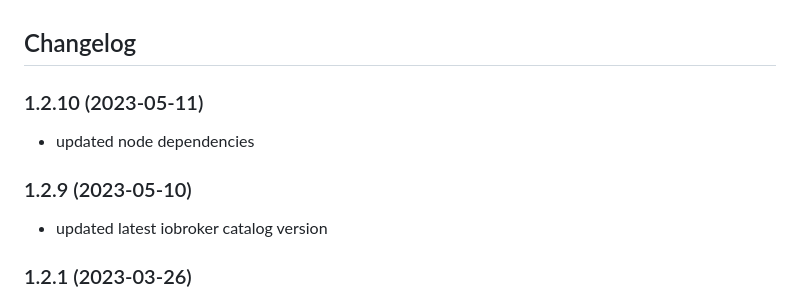
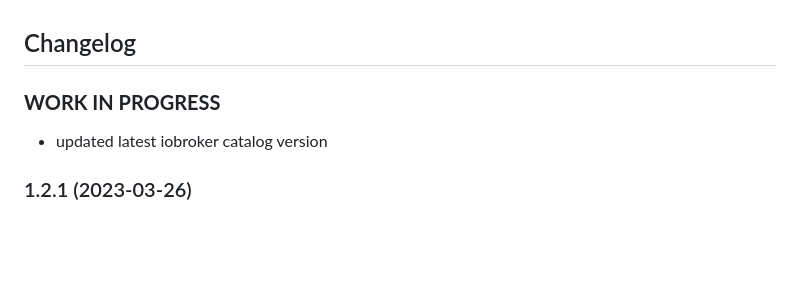
Before and after one commit to hausbus/ioBroker.hausbus_de, a Markdown page: README.md, the part around the change. Drawn GitHub-style; blank space fills up the shorter version.

```diff
--- a/README.md
+++ b/README.md
@@ -22,10 +22,7 @@ The HausBus.de adapter is ready to use without further configurations. It is aut
   Placeholder for the next version (at the beginning of the line):
   ### **WORK IN PROGRESS**
 -->
-### 1.2.10 (2023-05-11)
-* updated node dependencies
-
-### 1.2.9 (2023-05-10)
+### **WORK IN PROGRESS**
 * updated latest iobroker catalog version
 
 ### 1.2.1 (2023-03-26)
```
